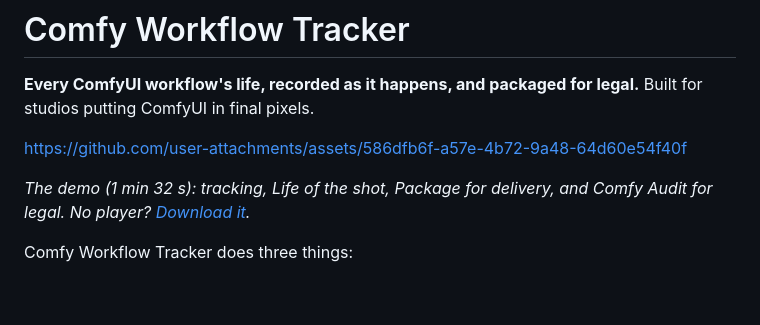
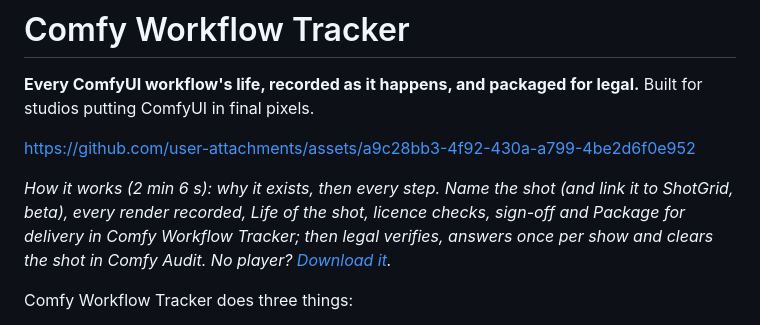
Before and after one commit to dughogan/comfy_workflow_audit, a Markdown page: README.md, the part around the change. Drawn GitHub-style; blank space fills up the shorter version.

Commit message:
README: embed the new how-it-works demo
Co-Authored-By: Claude Opus 5.5 <noreply@anthropic.com>

```diff
--- a/README.md
+++ b/README.md
@@ -3,10 +3,13 @@
 **Every ComfyUI workflow's life, recorded as it happens, and packaged for legal.**
 Built for studios putting ComfyUI in final pixels.
 
-https://github.com/user-attachments/assets/586dfb6f-a57e-4b72-9a48-64d60e54f40f
+https://github.com/user-attachments/assets/a9c28bb3-4f92-430a-a799-4be2d6f0e952
 
-*The demo (1 min 32 s): tracking, Life of the shot, Package for delivery, and
-Comfy Audit for legal. No player? [Download it](docs/comfyaudit-demo.mp4).*
+*How it works (2 min 6 s): why it exists, then every step. Name the shot (and
+link it to ShotGrid, beta), every render recorded, Life of the shot, licence
+checks, sign-off and Package for delivery in Comfy Workflow Tracker; then legal
+verifies, answers once per show and clears the shot in Comfy Audit.
+No player? [Download it](docs/comfy-workflow-tracker-demo.mp4).*
 
 Comfy Workflow Tracker does three things:
 
```
